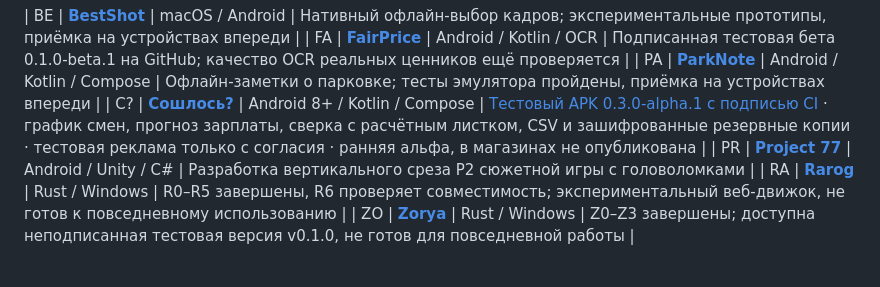
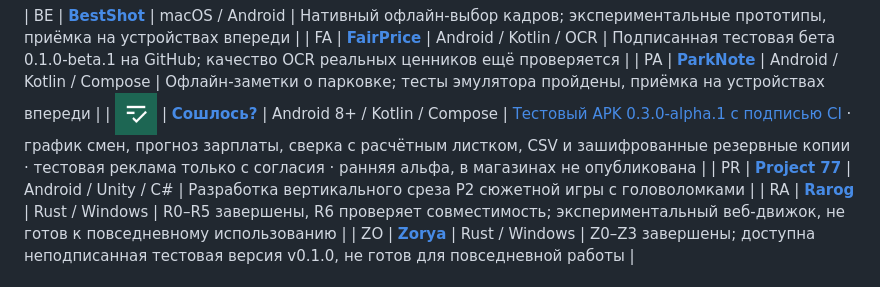
Before and after one commit to StanleyLl0yd/StanleyLl0yd.github.io, a Markdown page: README_RU.md, the part around the change. GitHub-like rendering; pictures changed too: assets/icons/it-adds-up.png (added).

Commit message:
portfolio: use exact upstream Сошлось? icon asset

```diff
--- a/README_RU.md
+++ b/README_RU.md
@@ -51,7 +51,7 @@
 | BE | **[BestShot](https://github.com/StanleyLl0yd/bestshot)** | macOS / Android | Нативный офлайн-выбор кадров; экспериментальные прототипы, приёмка на устройствах впереди |
 | FA | **[FairPrice](https://github.com/StanleyLl0yd/fairprice)** | Android / Kotlin / OCR | Подписанная тестовая бета 0.1.0-beta.1 на GitHub; качество OCR реальных ценников ещё проверяется |
 | PA | **[ParkNote](https://github.com/StanleyLl0yd/parknote)** | Android / Kotlin / Compose | Офлайн-заметки о парковке; тесты эмулятора пройдены, приёмка на устройствах впереди |
-| С? | **[Сошлось?](https://github.com/StanleyLl0yd/it-adds-up)** | Android 8+ / Kotlin / Compose | [Тестовый APK 0.3.0-alpha.1 с подписью CI](https://github.com/StanleyLl0yd/it-adds-up/releases/tag/v0.3.0-alpha.1) · график смен, прогноз зарплаты, сверка с расчётным листком, CSV и зашифрованные резервные копии · тестовая реклама только с согласия · ранняя альфа, в магазинах не опубликована |
+| <img src="./assets/icons/it-adds-up.png" width="42" height="42" alt="Иконка приложения Сошлось?"> | **[Сошлось?](https://github.com/StanleyLl0yd/it-adds-up)** | Android 8+ / Kotlin / Compose | [Тестовый APK 0.3.0-alpha.1 с подписью CI](https://github.com/StanleyLl0yd/it-adds-up/releases/tag/v0.3.0-alpha.1) · график смен, прогноз зарплаты, сверка с расчётным листком, CSV и зашифрованные резервные копии · тестовая реклама только с согласия · ранняя альфа, в магазинах не опубликована |
 | PR | **[Project 77](https://github.com/StanleyLl0yd/project-77)** | Android / Unity / C# | Разработка вертикального среза P2 сюжетной игры с головоломками |
 | RA | **[Rarog](https://github.com/StanleyLl0yd/rarog)** | Rust / Windows | R0–R5 завершены, R6 проверяет совместимость; экспериментальный веб-движок, не готов к повседневному использованию |
 | ZO | **[Zorya](https://github.com/StanleyLl0yd/zorya)** | Rust / Windows | Z0–Z3 завершены; доступна неподписанная тестовая версия v0.1.0, не готов для повседневной работы |
```
Also changed, not shown: README.md (+1 -1 lines), 1 other file.
